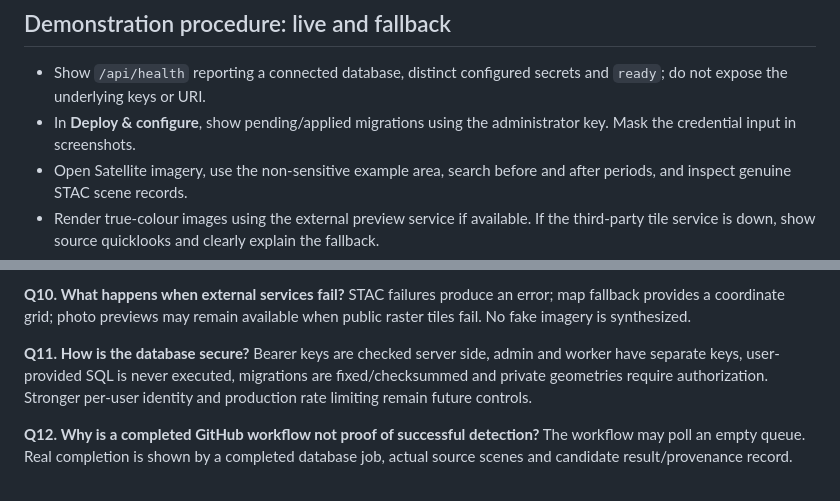
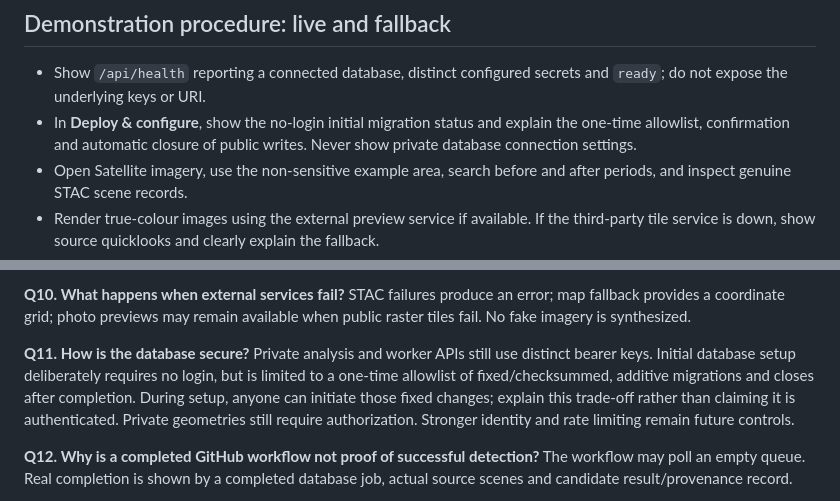
Before and after one commit to Simmyt3r/RSCDS-Project, a Markdown page: docs/research/RSCDS_DEFENCE_BRIEF.md, 2 parts joined by grey strips. GitHub-like rendering.

Commit message:
docs: align release QA and research defence with login-free one-time setup

```diff
--- a/docs/research/RSCDS_DEFENCE_BRIEF.md
+++ b/docs/research/RSCDS_DEFENCE_BRIEF.md
@@ -40,7 +40,7 @@ Thresholds and formulas should be tied directly to `worker/detector.py`; do not
 
 ## Demonstration procedure: live and fallback
 - Show `/api/health` reporting a connected database, distinct configured secrets and `ready`; do not expose the underlying keys or URI.
-- In **Deploy & configure**, show pending/applied migrations using the administrator key. Mask the credential input in screenshots.
+- In **Deploy & configure**, show the no-login initial migration status and explain the one-time allowlist, confirmation and automatic closure of public writes. Never show private database connection settings.
 - Open Satellite imagery, use the non-sensitive example area, search before and after periods, and inspect genuine STAC scene records.
 - Render true-colour images using the external preview service if available. If the third-party tile service is down, show source quicklooks and clearly explain the fallback.
 - Open a **real completed** job and display its exact acquisition IDs and candidate register; do not show a fabricated job.
@@ -68,7 +68,7 @@ Thresholds and formulas should be tied directly to `worker/detector.py`; do not
 
 **Q10. What happens when external services fail?** STAC failures produce an error; map fallback provides a coordinate grid; photo previews may remain available when public raster tiles fail. No fake imagery is synthesized.
 
-**Q11. How is the database secure?** Bearer keys are checked server side, admin and worker have separate keys, user-provided SQL is never executed, migrations are fixed/checksummed and private geometries require authorization. Stronger per-user identity and production rate limiting remain future controls.
+**Q11. How is the database secure?** Private analysis and worker APIs still use distinct bearer keys. Initial database setup deliberately requires no login, but is limited to a one-time allowlist of fixed/checksummed, additive migrations and closes after completion. During setup, anyone can initiate those fixed changes; explain this trade-off rather than claiming it is authenticated. Private geometries still require authorization. Stronger identity and rate limiting remain future controls.
 
 **Q12. Why is a completed GitHub workflow not proof of successful detection?** The workflow may poll an empty queue. Real completion is shown by a completed database job, actual source scenes and candidate result/provenance record.
 
```
Also changed, not shown: docs/software/RELEASE_QA_QC_v0_6.md (+3 -3 lines).
